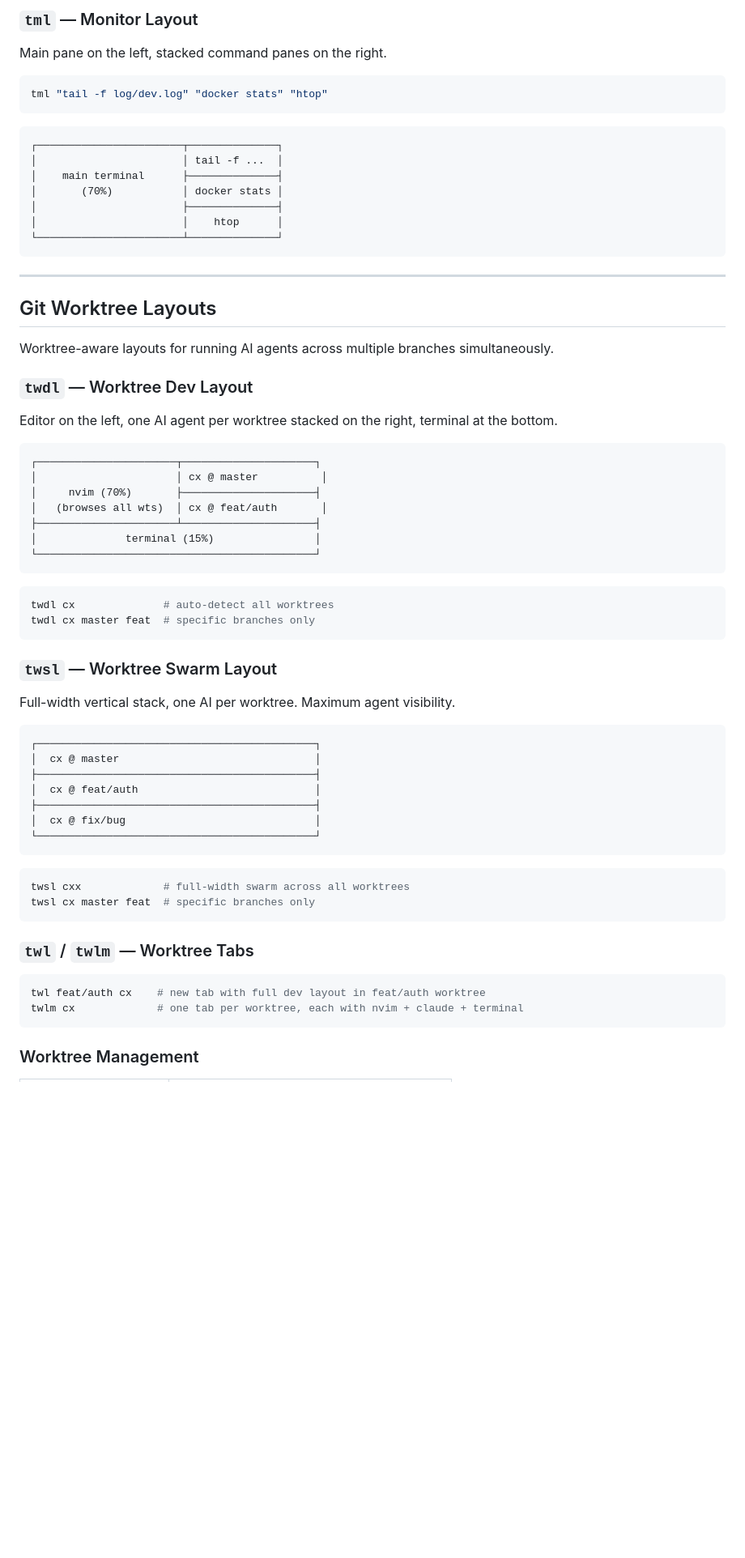
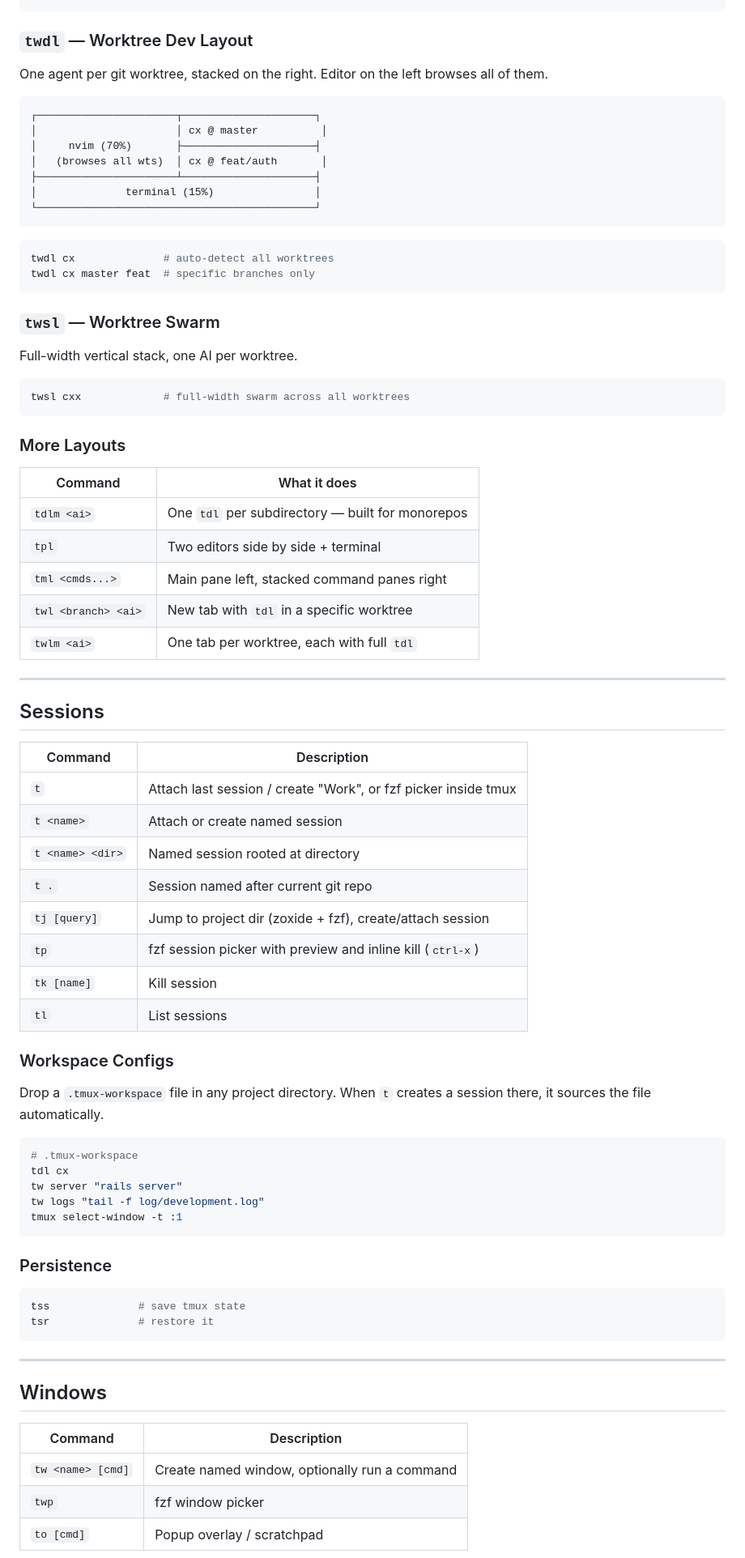
Before and after one commit to aadarwal/omacmux, a Markdown page: README.md, the part around one of its changes. Shown at 81% size. Drawn GitHub-style; blank space fills up the shorter version.

````diff
--- a/README.md
+++ b/README.md
@@ -167,30 +78,7 @@ Two editors side by side with a shared terminal.
-### `tml` — Monitor Layout
-
-Main pane on the left, stacked command panes on the right.
-
-```bash
-tml "tail -f log/dev.log" "docker stats" "htop"
-```
-
-```
-┌───────────────────────┬──────────────┐
-│                       │ tail -f ...  │
-│    main terminal      ├──────────────┤
-│       (70%)           │ docker stats │
-│                       ├──────────────┤
-│                       │    htop      │
-└───────────────────────┴──────────────┘
-```
-
----
-
-## Git Worktree Layouts
-
-Worktree-aware layouts for running AI agents across multiple branches simultaneously.
 
 ### `twdl` — Worktree Dev Layout
 
-Editor on the left, one AI agent per worktree stacked on the right, terminal at the bottom.
+One agent per git worktree, stacked on the right. Editor on the left browses all of them.
 
 ```
 ┌──────────────────────┬─────────────────────┐
@@ -207,30 +95,65 @@ twdl cx              # auto-detect all worktrees
 twdl cx master feat  # specific branches only
 ```
 
-### `twsl` — Worktree Swarm Layout
+### `twsl` — Worktree Swarm
 
-Full-width vertical stack, one AI per worktree. Maximum agent visibility.
-
-```
-┌────────────────────────────────────────────┐
-│  cx @ master                               │
-├────────────────────────────────────────────┤
-│  cx @ feat/auth                            │
-├────────────────────────────────────────────┤
-│  cx @ fix/bug                              │
-└────────────────────────────────────────────┘
-```
+Full-width vertical stack, one AI per worktree.
 
 ```bash
 twsl cxx             # full-width swarm across all worktrees
-twsl cx master feat  # specific branches only
 ```
 
-### `twl` / `twlm` — Worktree Tabs
+### More Layouts
+
+| Command | What it does |
+|---------|--------------|
+| `tdlm <ai>` | One `tdl` per subdirectory — built for monorepos |
+| `tpl` | Two editors side by side + terminal |
+| `tml <cmds...>` | Main pane left, stacked command panes right |
+| `twl <branch> <ai>` | New tab with `tdl` in a specific worktree |
+| `twlm <ai>` | One tab per worktree, each with full `tdl` |
+
+---
+
+## Sessions
+
+| Command | Description |
+|---------|-------------|
+| `t` | Attach last session / create "Work", or fzf picker inside tmux |
+| `t <name>` | Attach or create named session |
+| `t <name> <dir>` | Named session rooted at directory |
+| `t .` | Session named after current git repo |
+| `tj [query]` | Jump to project dir (zoxide + fzf), create/attach session |
+| `tp` | fzf session picker with preview and inline kill (`ctrl-x`) |
+| `tk [name]` | Kill session |
+| `tl` | List sessions |
+
+### Workspace Configs
+
+Drop a `.tmux-workspace` file in any project directory. When `t` creates a session there, it sources the file automatically.
 
 ```bash
-twl feat/auth cx    # new tab with full dev layout in feat/auth worktree
-twlm cx             # one tab per worktree, each with nvim + claude + terminal
+# .tmux-workspace
+tdl cx
+tw server "rails server"
+tw logs "tail -f log/development.log"
+tmux select-window -t :1
 ```
 
-### Worktree Management
+### Persistence
+
+```bash
+tss              # save tmux state
+tsr              # restore it
+```
+
+---
+
+## Windows
+
+| Command | Description |
+|---------|-------------|
+| `tw <name> [cmd]` | Create named window, optionally run a command |
+| `twp` | fzf window picker |
+| `to [cmd]` | Popup overlay / scratchpad |
+
````
Also changed, not shown: other parts of README.md (+46 -144 lines).
